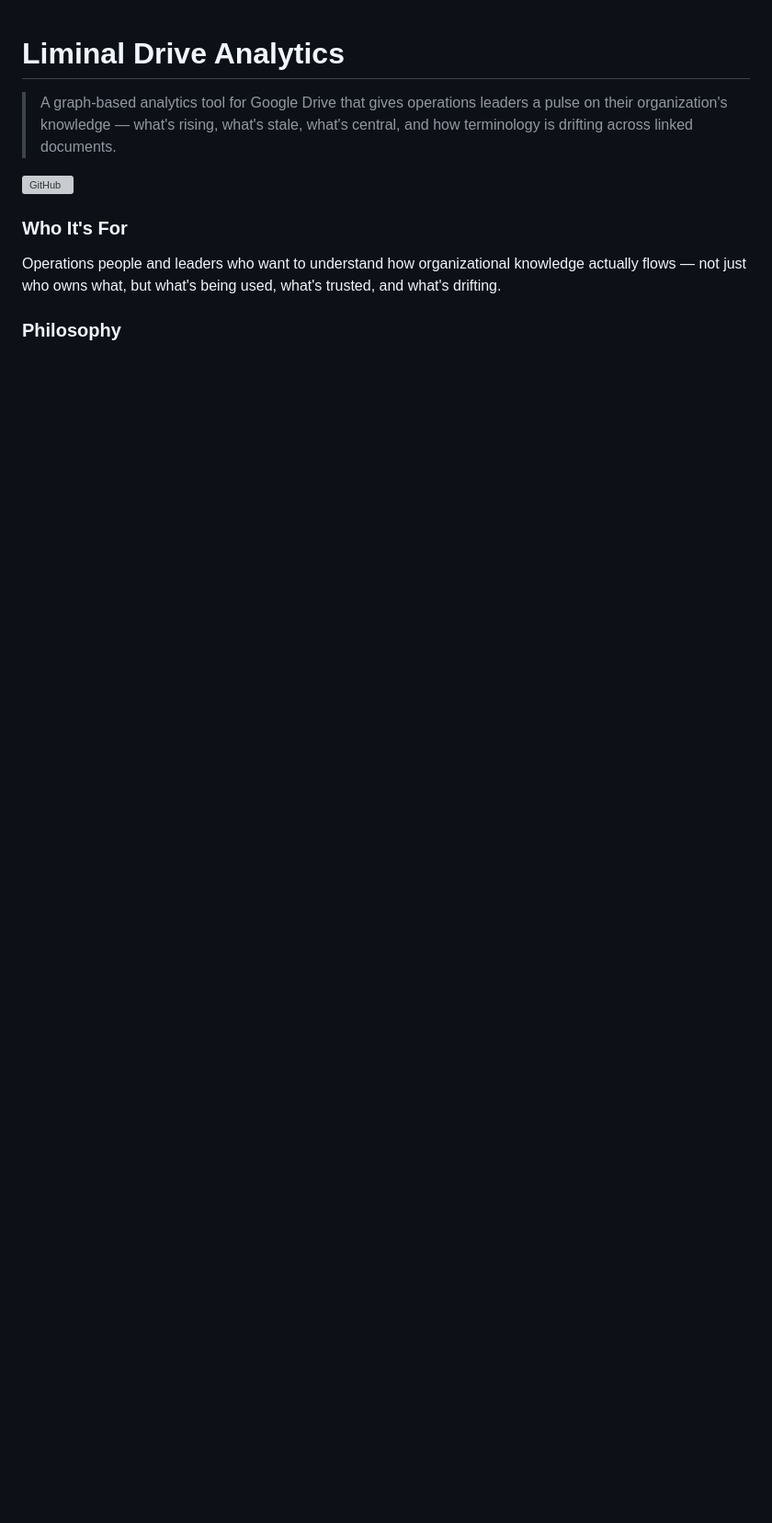
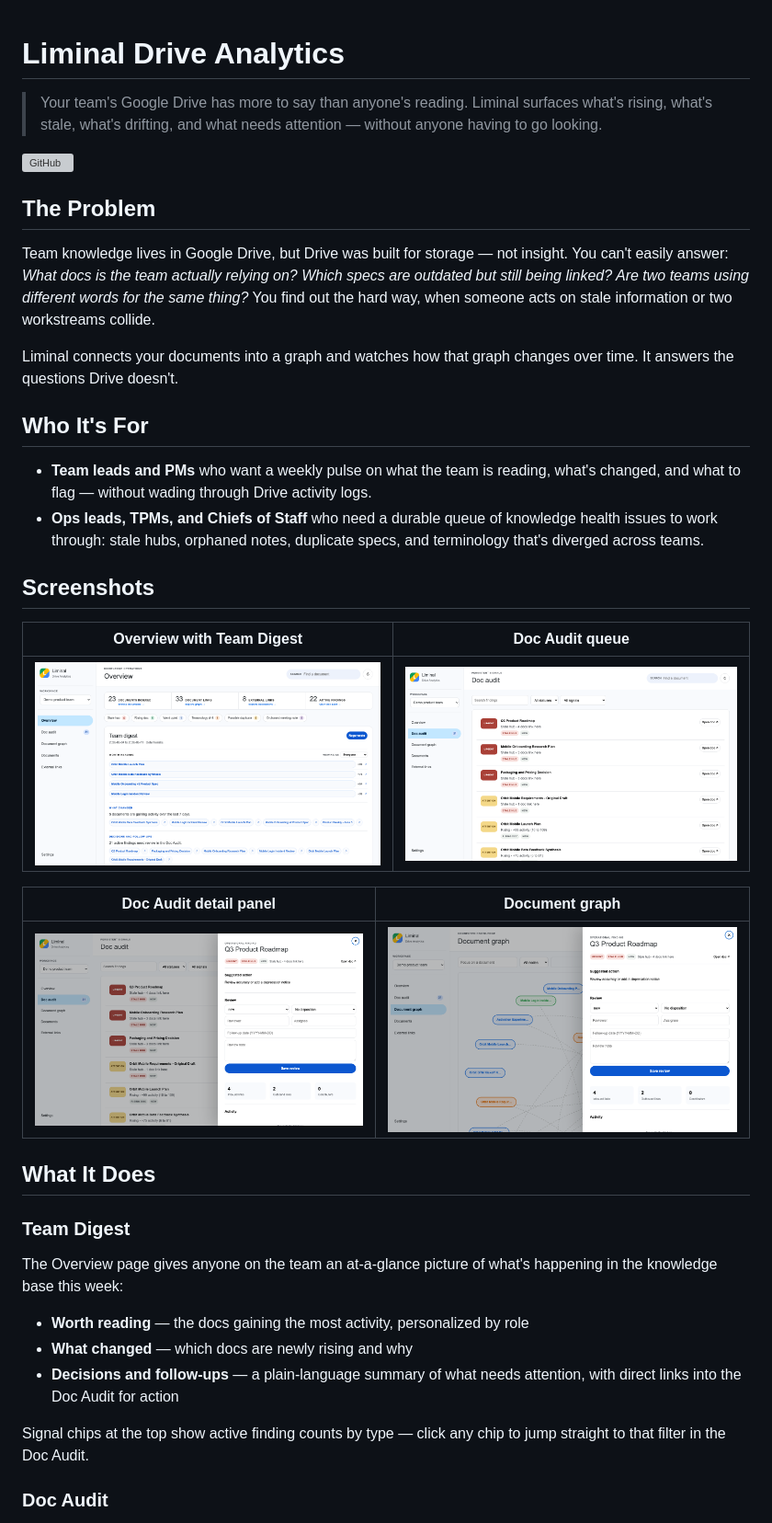
Before and after one commit to chrizbo/liminal-drive-analytics, a Markdown page: README.md, the part around one of its changes. Shown at 92% size. GitHub-like rendering; pictures changed too: docs/screenshots/doc-audit-detail.png (added), docs/screenshots/doc-audit.png (added), docs/screenshots/graph.png; blank space fills up the shorter version; grey boxes are pictures that could not be loaded.

```diff
--- a/README.md
+++ b/README.md
@@ -1,11 +1,41 @@
 # Liminal Drive Analytics
 
-> A graph-based analytics tool for Google Drive that gives operations leaders a pulse on their organization's knowledge — what's rising, what's stale, what's central, and how terminology is drifting across linked documents.
+> Your team's Google Drive has more to say than anyone's reading. Liminal surfaces what's rising, what's stale, what's drifting, and what needs attention — without anyone having to go looking.
 
 [![GitHub](https://img.shields.io/badge/github-chrizbo%2Fliminal--drive--analytics-blue?logo=github)](https://github.com/chrizbo/liminal-drive-analytics)
 
-### Who It's For
+## The Problem
 
-Operations people and leaders who want to understand how organizational knowledge actually flows — not just who owns what, but what's being used, what's trusted, and what's drifting.
+Team knowledge lives in Google Drive, but Drive was built for storage — not insight. You can't easily answer: *What docs is the team actually relying on? Which specs are outdated but still being linked? Are two teams using different words for the same thing?* You find out the hard way, when someone acts on stale information or two workstreams collide.
 
-### Philosophy
+Liminal connects your documents into a graph and watches how that graph changes over time. It answers the questions Drive doesn't.
+
+## Who It's For
+
+- **Team leads and PMs** who want a weekly pulse on what the team is reading, what's changed, and what to flag — without wading through Drive activity logs.
+- **Ops leads, TPMs, and Chiefs of Staff** who need a durable queue of knowledge health issues to work through: stale hubs, orphaned notes, duplicate specs, and terminology that's diverged across teams.
+
+## Screenshots
+
+| Overview with Team Digest | Doc Audit queue |
+|---|---|
+| ![Overview](docs/screenshots/overview.png) | ![Doc Audit](docs/screenshots/doc-audit.png) |
+
+| Doc Audit detail panel | Document graph |
+|---|---|
+| ![Doc Audit Detail](docs/screenshots/doc-audit-detail.png) | ![Graph](docs/screenshots/graph.png) |
+
+## What It Does
+
+### Team Digest
+
+The Overview page gives anyone on the team an at-a-glance picture of what's happening in the knowledge base this week:
+
+- **Worth reading** — the docs gaining the most activity, personalized by role
+- **What changed** — which docs are newly rising and why
+- **Decisions and follow-ups** — a plain-language summary of what needs attention, with direct links into the Doc Audit for action
+
+Signal chips at the top show active finding counts by type — click any chip to jump straight to that filter in the Doc Audit.
+
+### Doc Audit
+
```
Also changed, not shown: other parts of README.md (+29 -51 lines), 5 other files.
